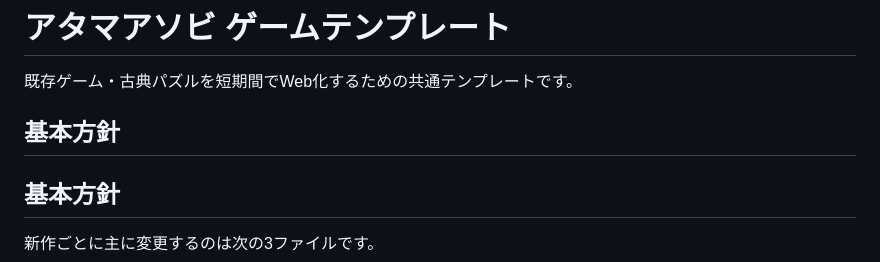
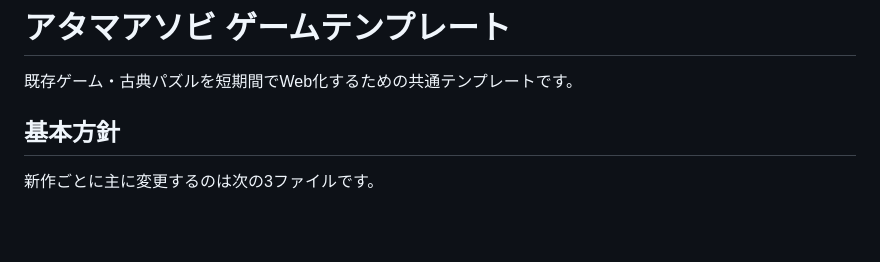
Before and after one commit to urii878/atamaasobi-game-template, a Markdown page: README.md, the part around the change. Drawn GitHub-style; blank space fills up the shorter version.

Commit message:
Fix formatting in README.md

```diff
--- a/README.md
+++ b/README.md
@@ -2,7 +2,6 @@
 
 既存ゲーム・古典パズルを短期間でWeb化するための共通テンプレートです。
 
-## 基本方針
 
 ## 基本方針
 
```
